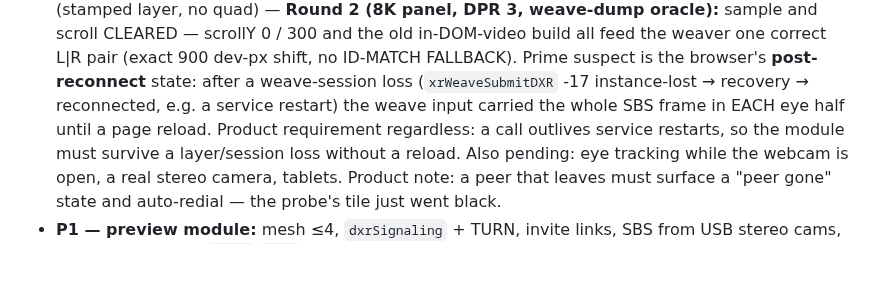
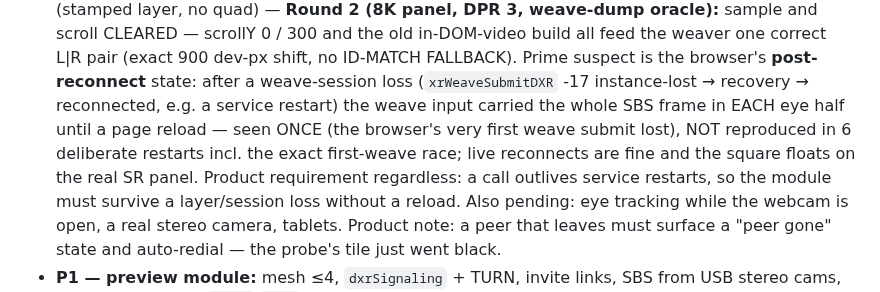
Before and after one commit to DisplayXR/displayxr-web, a Markdown page: docs/rfcs/0002-video-call.md, the part around the change. GitHub-like rendering; blank space fills up the shorter version.

Commit message:
docs(rfc 0002): restart repro not reproduced (6 tries); panel eyeball OK
Co-Authored-By: Claude Opus 5.5 <noreply@anthropic.com>

```diff
--- a/docs/rfcs/0002-video-call.md
+++ b/docs/rfcs/0002-video-call.md
@@ -161,7 +161,9 @@ contains vendor code or depth models.
   the old in-DOM-video build all feed the weaver one correct L|R pair (exact 900 dev-px shift, no
   ID-MATCH FALLBACK). Prime suspect is the browser's **post-reconnect** state: after a weave-session
   loss (`xrWeaveSubmitDXR` -17 instance-lost → recovery → reconnected, e.g. a service restart) the
-  weave input carried the whole SBS frame in EACH eye half until a page reload. Product requirement
+  weave input carried the whole SBS frame in EACH eye half until a page reload — seen ONCE (the
+  browser's very first weave submit lost), NOT reproduced in 6 deliberate restarts incl. the exact
+  first-weave race; live reconnects are fine and the square floats on the real SR panel. Product requirement
   regardless: a call outlives service restarts, so the module must survive a layer/session loss
   without a reload. Also pending: eye tracking while the
   webcam is open, a real stereo camera, tablets. Product note: a peer that leaves must surface a
```
